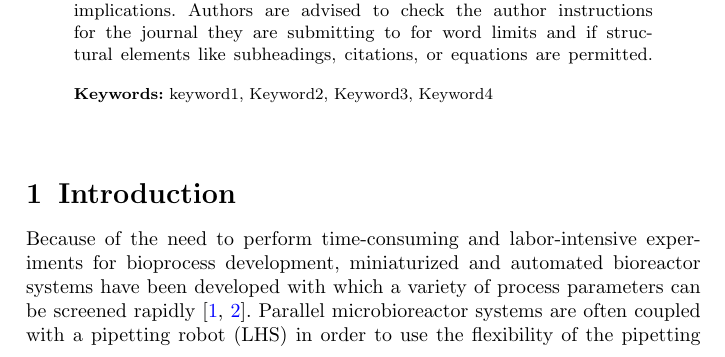
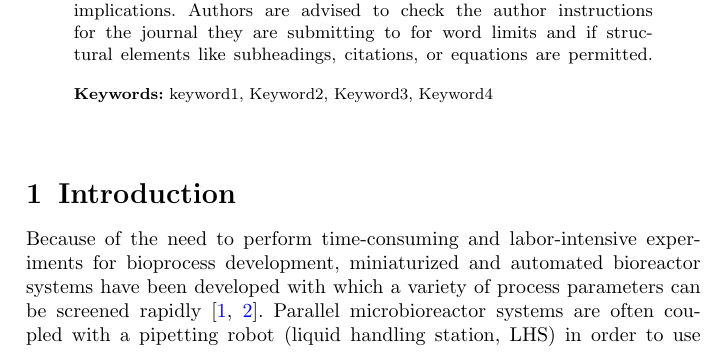
Before and after one commit to JuBiotech/diginbio-car-paper, a LaTeX paper (manuscript/sn-article.tex): part of page 1 of 29, cut so that both start at the same text. Compiled offline with pdfLaTeX.

Commit message:
Small fix in the intro section of the latex file

```diff
--- a/manuscript/sn-article.tex
+++ b/manuscript/sn-article.tex
@@ -149,7 +149,7 @@
 \label{sec_intro}
 
 Because of the need to perform time-consuming and labor-intensive experiments for bioprocess development, miniaturized and automated bioreactor systems have been developed with which a variety of process parameters can be screened rapidly \cite{weuster2005parallel,hemmerich2018microbioreactor}.
-Parallel microbioreactor systems are often coupled with a pipetting robot (LHS) in order to use the flexibility of the pipetting robot (liquid handling station, LHS) for at-line process analysis \cite{haby2019integrated,puskeiler2005development,rohe2012automated}. It has been shown that microbioreactors systems can yield scalable results for both biomass growth and product formation \cite{puskeiler2005development,schmideder2016high,kensy2009scale}.
+Parallel microbioreactor systems are often coupled with a pipetting robot (liquid handling station, LHS) in order to use the flexibility of the pipetting robot for at-line process analysis \cite{haby2019integrated,puskeiler2005development,rohe2012automated}. It has been shown that microbioreactors systems can yield scalable results for both biomass growth and product formation \cite{puskeiler2005development,schmideder2016high,kensy2009scale}.
 Heterologous proteins are usually overexpressed by cloning the encoding gene downstream from a regulated promoter in a suitable host to allow for cheap and simple protein production \cite{terpe2006overview}.
 To reduce adverse effects on biomass growth due to the formation of the heterologous protein, the cell formation phase is usually separated from the product formation phase \cite{choi2000efficient,schmideder2016high,jahic2006process,neubauer2001expression}.
 This is accomplished by making protein formation controllable by inducers and activating it only after the desired cell density has been reached \cite{neubauer2001expression}.
```
